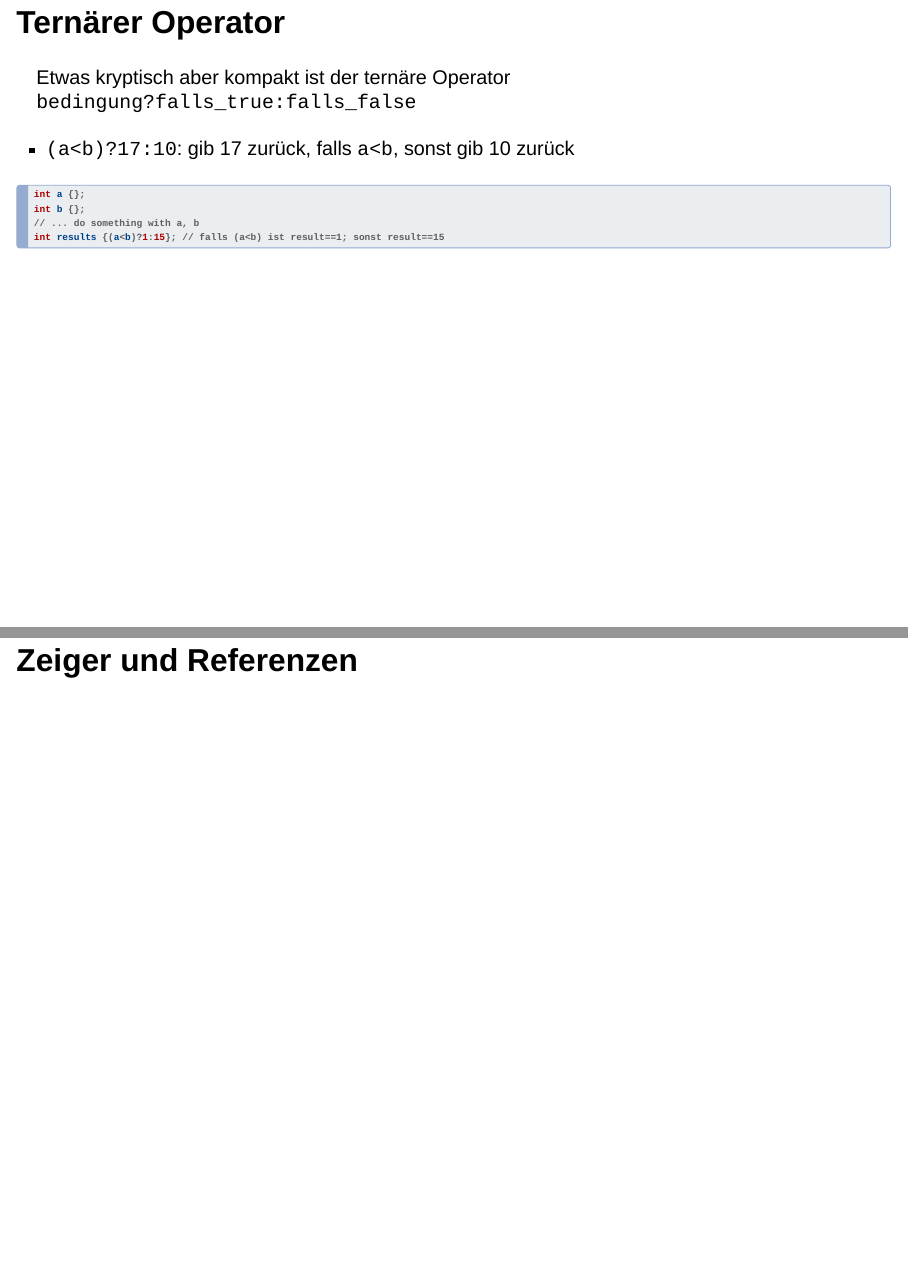
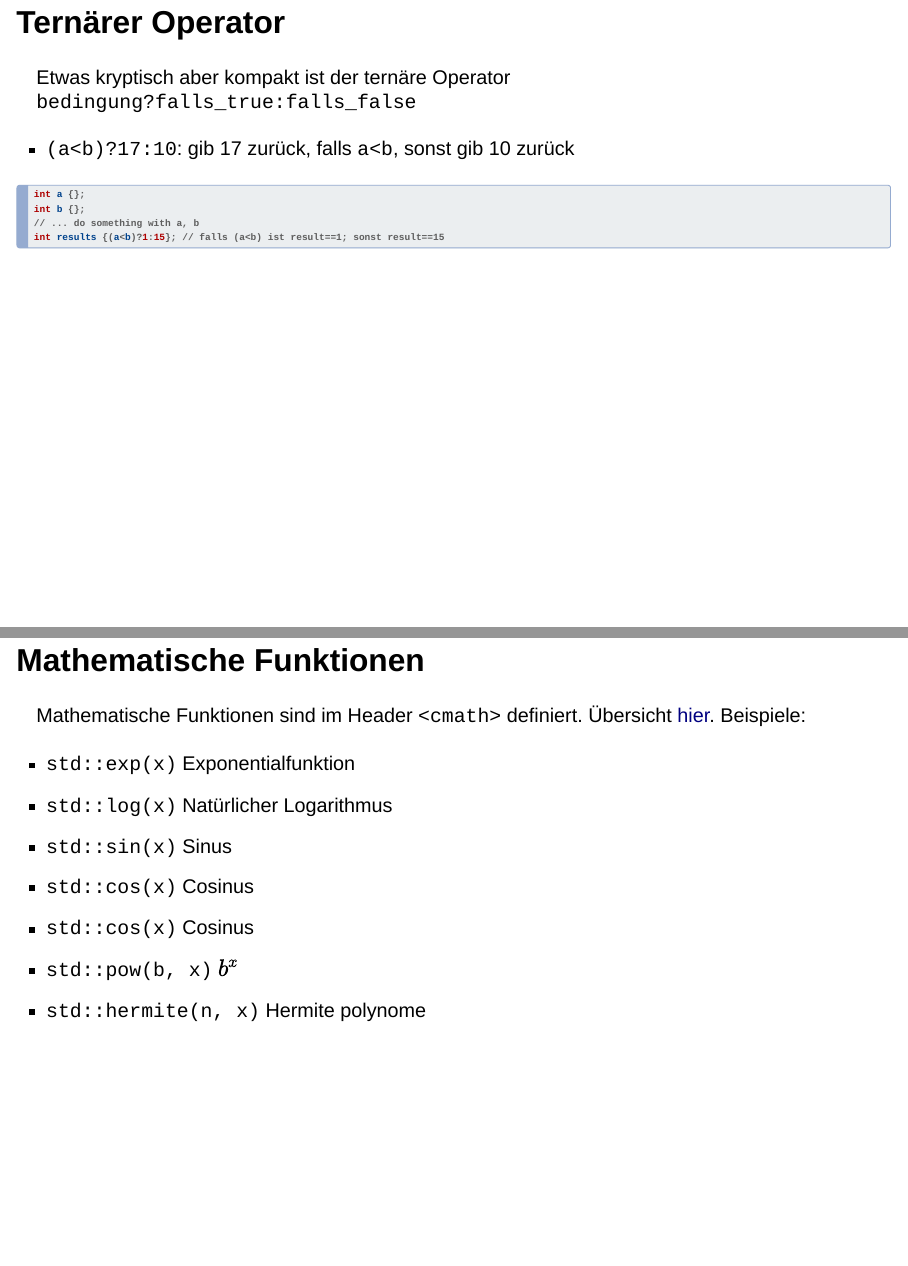
Before and after one commit to SolaaarSoup/unibonn_s12ffrei_cppvorkurs_ss25, a Quarto document (lectures/02_grundlagen.qmd): pages 40 and 41 of 45 before the commit and pages 40 and 41 of 46 after it, joined at a grey line. Rendered offline with R 4.5, knitr and Pandoc in place of Quarto, with nearby package versions; drawn as Slidy slides in place of the format the file asks for.

Commit message:
[02] Folie zu mathematischen Funktionen

````diff
--- a/lectures/02_grundlagen.qmd
+++ b/lectures/02_grundlagen.qmd
@@ -596,6 +596,21 @@ int b {};
 int results {(a<b)?1:15}; // falls (a<b) ist result==1; sonst result==15
 ```
 
+## Mathematische Funktionen
+
+Mathematische Funktionen sind im Header `<cmath>` definiert. Übersicht [hier](https://en.cppreference.com/w/cpp/header/cmath). Beispiele:
+
++ `std::exp(x)` Exponentialfunktion
++ `std::log(x)` Natürlicher Logarithmus
++ `std::sin(x)` Sinus
++ `std::cos(x)` Cosinus
++ `std::cos(x)` Cosinus
++ `std::pow(b, x)` $b^x$
++ `std::hermite(n, x)` Hermite polynome
+
+
+
+
 
 
 # Zeiger und Referenzen
````
